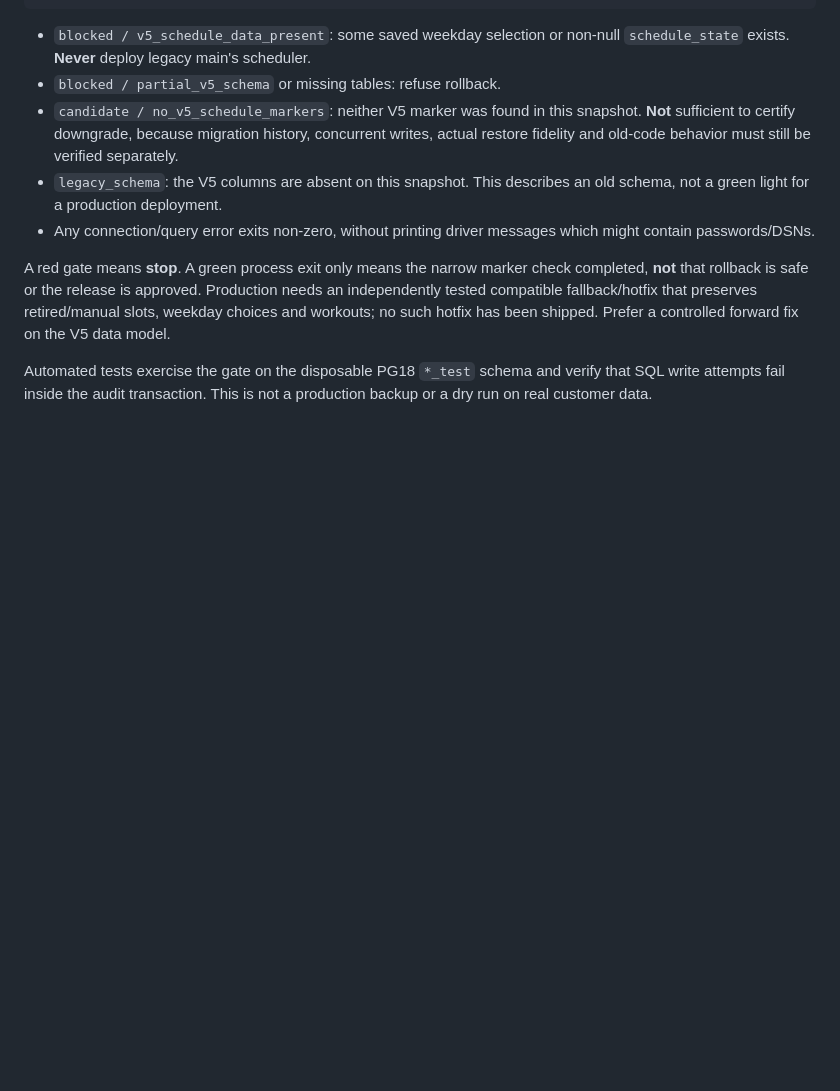
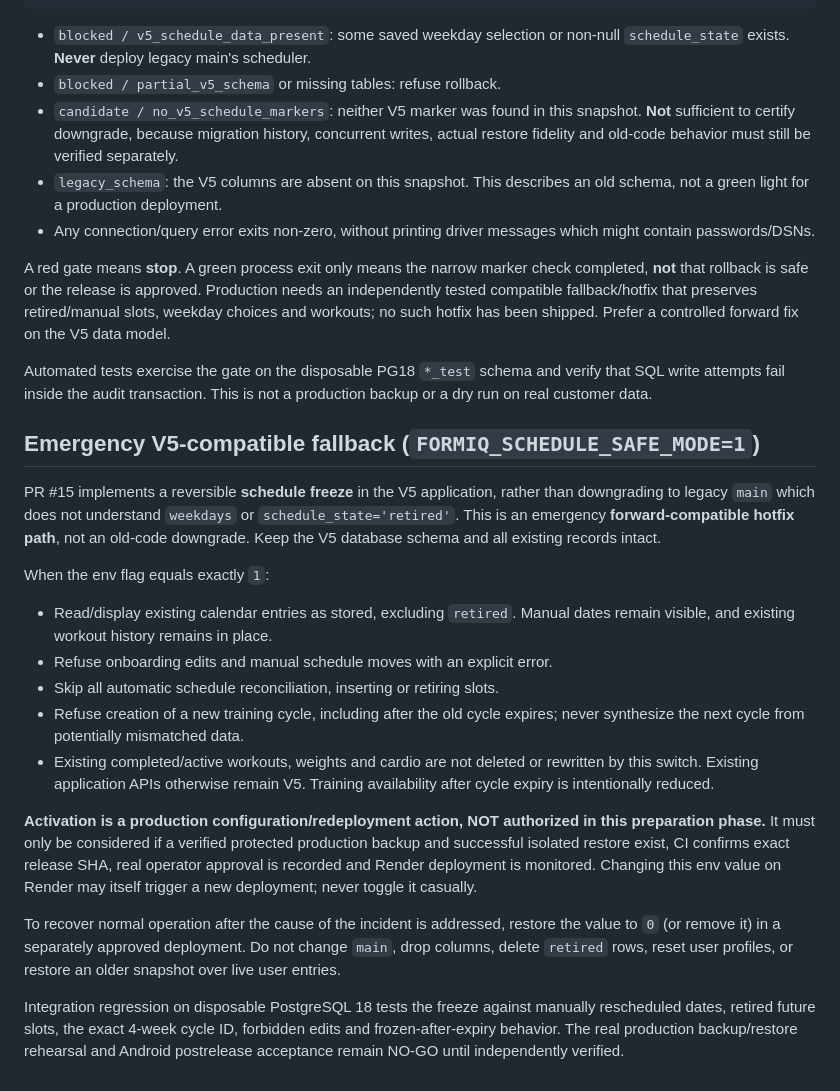
Before and after one commit to smirnovka907-crypto/formiq-bot, a Markdown page: docs/RELEASE_ROLLBACK.md, the part around the change. Drawn GitHub-style; blank space fills up the shorter version.

Commit message:
docs: define production-safe V5 emergency schedule freeze and strict release conditions

```diff
--- a/docs/RELEASE_ROLLBACK.md
+++ b/docs/RELEASE_ROLLBACK.md
@@ -123,3 +123,41 @@ been shipped. Prefer a controlled forward fix on the V5 data model.
 Automated tests exercise the gate on the disposable PG18 `*_test` schema and
 verify that SQL write attempts fail inside the audit transaction. This is not a
 production backup or a dry run on real customer data.
+
+
+## Emergency V5-compatible fallback (`FORMIQ_SCHEDULE_SAFE_MODE=1`)
+
+PR #15 implements a reversible **schedule freeze** in the V5 application,
+rather than downgrading to legacy `main` which does not understand
+`weekdays` or `schedule_state='retired'`. This is an emergency
+**forward-compatible hotfix path**, not an old-code downgrade. Keep the V5
+database schema and all existing records intact.
+
+When the env flag equals exactly `1`:
+- Read/display existing calendar entries as stored, excluding `retired`.
+  Manual dates remain visible, and existing workout history remains in place.
+- Refuse onboarding edits and manual schedule moves with an explicit error.
+- Skip all automatic schedule reconciliation, inserting or retiring slots.
+- Refuse creation of a new training cycle, including after the old cycle
+  expires; never synthesize the next cycle from potentially mismatched data.
+- Existing completed/active workouts, weights and cardio are not deleted or
+  rewritten by this switch. Existing application APIs otherwise remain V5.
+  Training availability after cycle expiry is intentionally reduced.
+
+**Activation is a production configuration/redeployment action, NOT
+authorized in this preparation phase.** It must only be considered if a
+verified protected production backup and successful isolated restore exist,
+CI confirms exact release SHA, real operator approval is recorded and
+Render deployment is monitored. Changing this env value on Render may itself
+trigger a new deployment; never toggle it casually.
+
+To recover normal operation after the cause of the incident is addressed,
+restore the value to `0` (or remove it) in a separately approved deployment.
+Do not change `main`, drop columns, delete `retired` rows, reset user
+profiles, or restore an older snapshot over live user entries.
+
+Integration regression on disposable PostgreSQL 18 tests the freeze against
+manually rescheduled dates, retired future slots, the exact 4-week cycle ID,
+forbidden edits and frozen-after-expiry behavior. The real production
+backup/restore rehearsal and Android postrelease acceptance remain NO-GO
+until independently verified.
```
